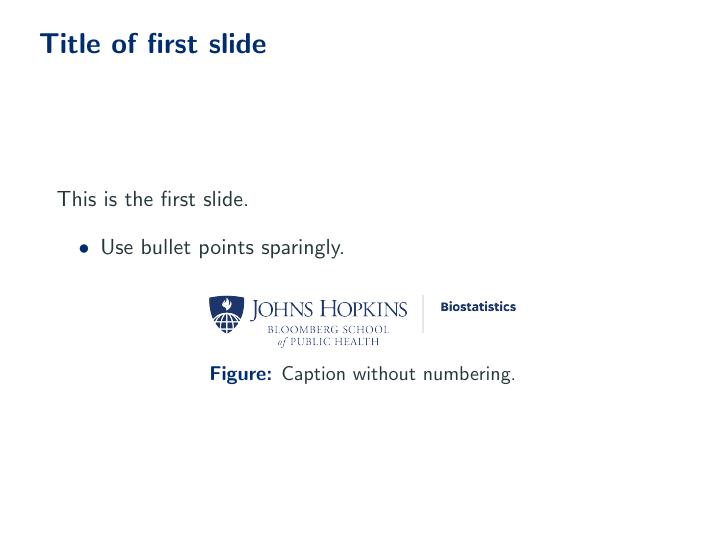
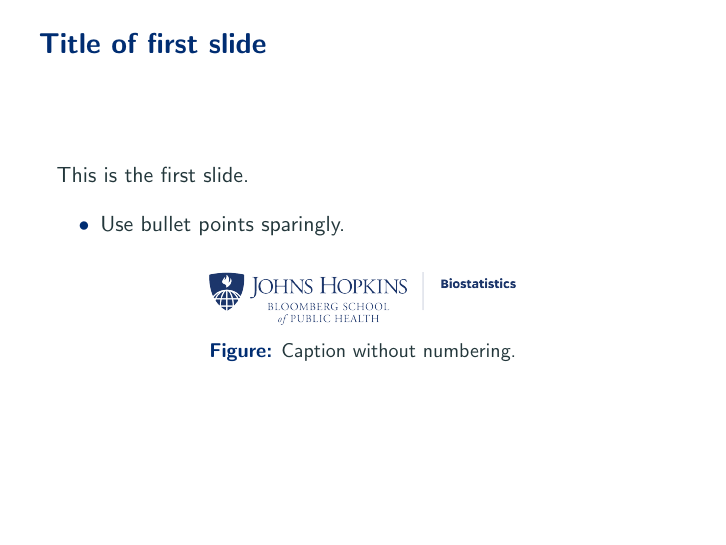
Before and after one commit to aki-nishimura/bayes-advanced-intro, LaTeX slides (presentation.tex): page 2 of 2. Compiled offline with pdfLaTeX.

Commit message:
Move beamer frame content up for better aesthetics

```diff
--- a/presentation.tex
+++ b/presentation.tex
@@ -69,6 +69,20 @@
   \fi%
 }
 \makeatother
+
+% Restore the standard beamer content placement. See:
+% https://github.com/matze/mtheme/blob/master/source/beamerinnerthememetropolis.dtx#L509-L523
+% https://tex.stackexchange.com/questions/247826/beamer-full-vertical-centering
+\makeatletter
+\define@key{beamerframe}{c}[true]{% centered
+  \beamer@frametopskip=0pt plus 1fill\relax%
+  \beamer@framebottomskip=0pt plus 1.5fill\relax%
+  \beamer@frametopskipautobreak=0pt plus .4\paperheight\relax%
+  \beamer@framebottomskipautobreak=0pt plus .6\paperheight\relax%
+  \def\beamer@initfirstlineunskip{}%
+}
+\makeatother
+
 
 %% Packages
 \usepackage[english]{babel}
```
